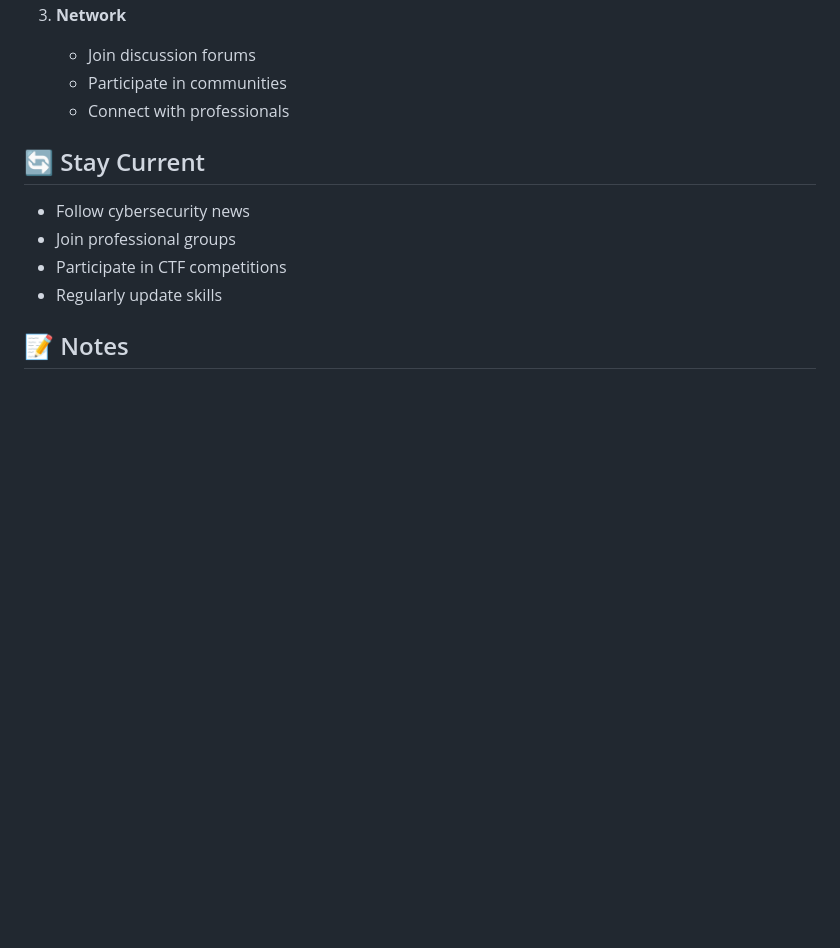
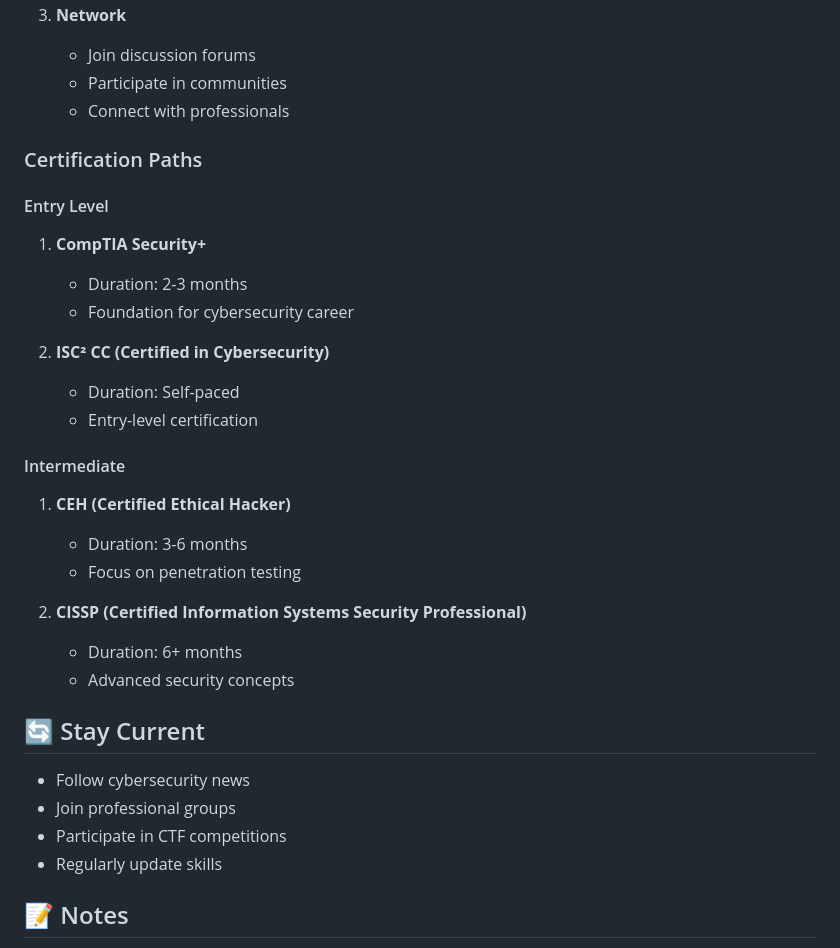
Before and after one commit to ezekielologunde/Cybersecurity, a Markdown page: Certifications.md, the part around the change. Drawn GitHub-style; blank space fills up the shorter version.

```diff
--- a/Certifications.md
+++ b/Certifications.md
@@ -121,6 +121,25 @@ A comprehensive guide to free and accessible cybersecurity education resources a
    - Join discussion forums
    - Participate in communities
    - Connect with professionals
+### Certification Paths
+
+#### Entry Level
+1. **CompTIA Security+**
+   - Duration: 2-3 months
+   - Foundation for cybersecurity career
+
+2. **ISC² CC (Certified in Cybersecurity)**
+   - Duration: Self-paced
+   - Entry-level certification
+
+#### Intermediate
+1. **CEH (Certified Ethical Hacker)**
+   - Duration: 3-6 months
+   - Focus on penetration testing
+
+2. **CISSP (Certified Information Systems Security Professional)**
+   - Duration: 6+ months
+   - Advanced security concepts
 
 ## 🔄 Stay Current
 
```
